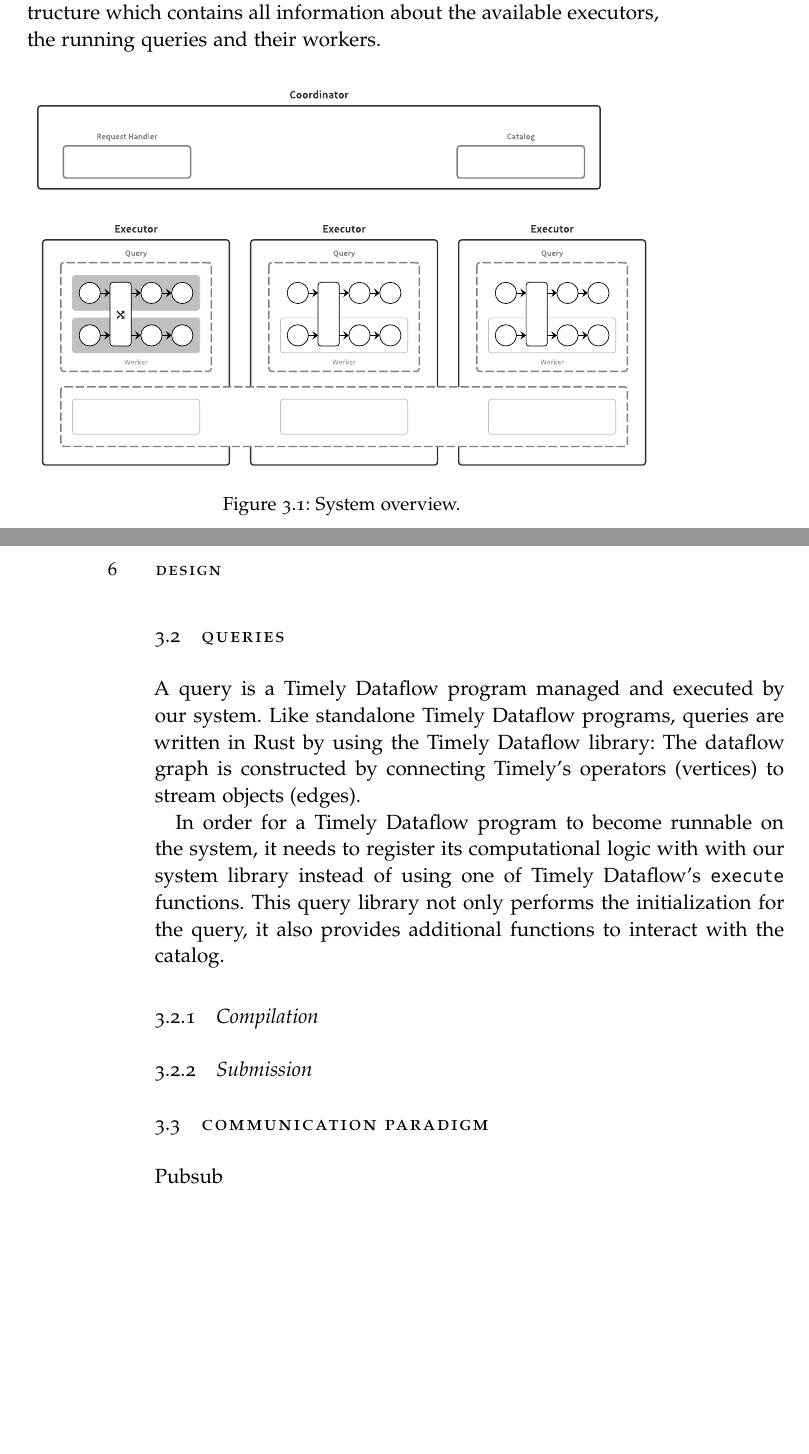
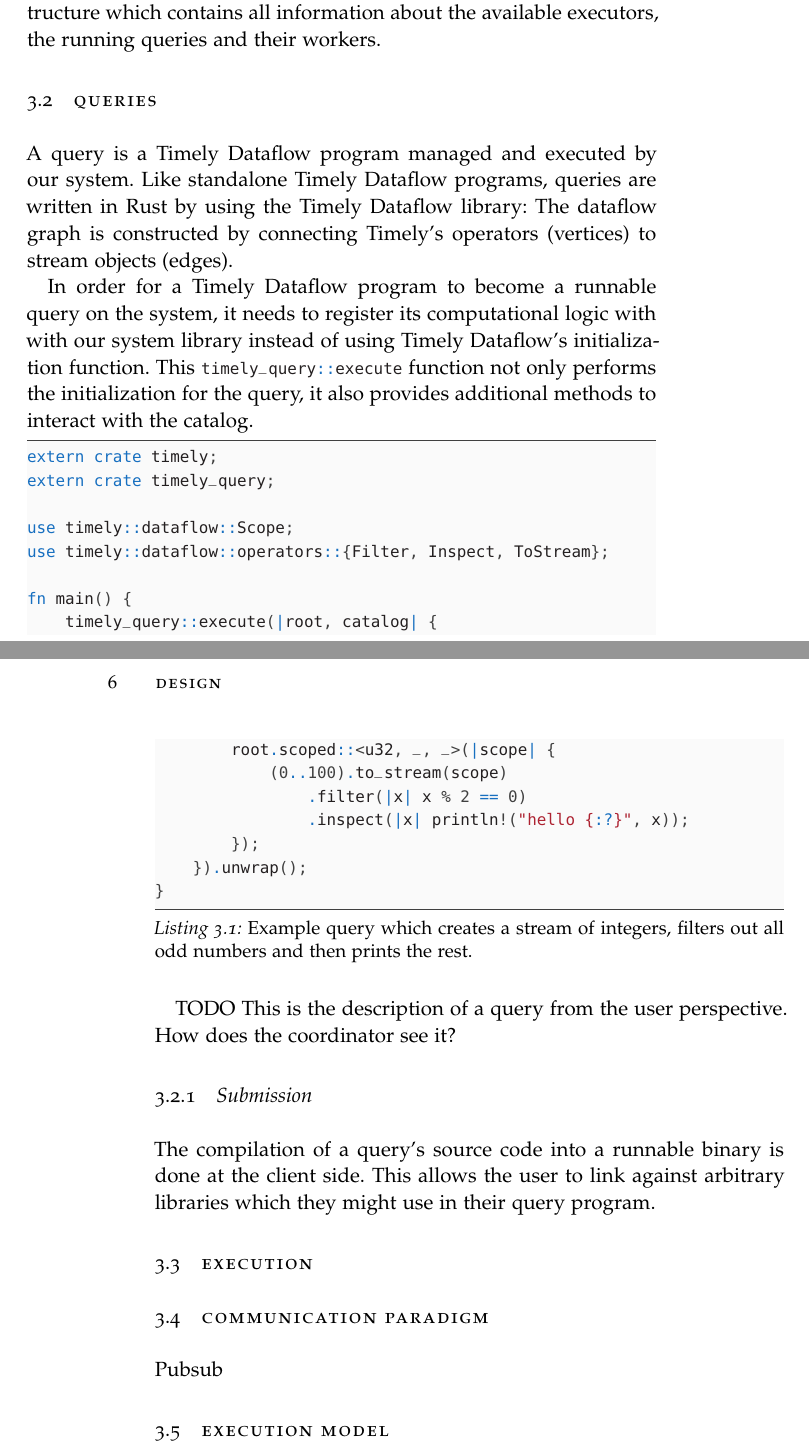
Before and after one commit to gandro/msc-thesis, a LaTeX thesis (thesis.tex, which reads chapters/03-design.tex, classicthesis-config.tex, classicthesis.sty): two parts of pages 12 and 13 of 16 before the commit and two parts of pages 12 and 13 of 18 after it, joined at a grey line, cut so that both start at the same text, the shorter picture padded with empty space. Compiled offline with pdfLaTeX; a missing font is replaced by an installed copy or a similar font.

Commit message:
Add components overview

```diff
--- a/chapters/03-design.tex
+++ b/chapters/03-design.tex
@@ -21,7 +21,6 @@ All these components are managed by a central process called the
 datastructure which contains all information about the available executors, the
 running queries and their workers.
 
-\begin{figure}[h]
+\begin{figure}[ht]
   \centering
     \includegraphics[width=1\textwidth]{figures/components}
-  \caption{System overview.}
@@ -35,15 +40,44 @@ standalone Timely Dataflow programs, queries are written in Rust by using the
 Timely Dataflow library: The dataflow graph is constructed by connecting
 Timely's operators (vertices) to stream objects (edges).
 
-In order for a Timely Dataflow program to become runnable on the system, it needs
-to register its computational logic with with our system library instead of
-using one of Timely Dataflow's \texttt{execute} functions. This query library
-not only performs the initialization for the query, it also provides additional
-functions to interact with the catalog.
+In order for a Timely Dataflow program to become a runnable query on the system,
+it needs to register its computational logic with with our system library instead of
+using Timely Dataflow's initialization function. This
+\lstinline{timely_query::execute} function not only performs the initialization
+for the query, it also provides additional methods to interact with the catalog.
 
-\subsection{Compilation}
+\begin{lstlisting}[caption={[Example query.]Example query which creates a stream of integers,
+filters out all odd numbers and then prints the rest.}]
+extern crate timely;
+extern crate timely_query;
+
+use timely::dataflow::Scope;
+use timely::dataflow::operators::{Filter, Inspect, ToStream};
+
+fn main() {
+    timely_query::execute(|root, catalog| {
+        root.scoped::<u32, _, _>(|scope| {
+            (0..100).to_stream(scope)
+                .filter(|x| x % 2 == 0)
+                .inspect(|x| println!("hello {:?}", x));
+        });
+    }).unwrap();
+}
+\end{lstlisting}
+
+
+TODO This is the description of a query from the user perspective. How does the
+coordinator see it?
 
 \subsection{Submission}
+
+The compilation of a query's source code into a runnable binary is done
+at the client side. This allows the user to link against arbitrary
+libraries which they might use in their query program.
+
+\section{Execution}
+
+
 
 \section{Communication paradigm}
 
--- a/classicthesis-config.tex
+++ b/classicthesis-config.tex
@@ -117,7 +117,7 @@
 % [REMOVED DUE TO OTHER PROBLEMS, SEE ISSUE #82]
 %\DeclareCaptionLabelFormat{smallcaps}{\bothIfFirst{#1}{~}\MakeTextLowercase{\textsc{#2}}}
 %\captionsetup{font=small,labelformat=smallcaps} % format=hang,
-\captionsetup{font=small} % format=hang,
+\captionsetup{font=small,labelfont=it,format=plain} % format=hang,
 \usepackage{subfig}
 % ****************************************************************************************************
 
--- a/classicthesis.sty
+++ b/classicthesis.sty
@@ -185,6 +185,7 @@
 \definecolor{halfgray}{gray}{0.55} % chapter numbers will be semi transparent .5 .55 .6 .0
 \definecolor{webgreen}{rgb}{0,.5,0}
 \definecolor{webbrown}{rgb}{.6,0,0}
+\definecolor{lstbackground}{gray}{0.98}
 %\definecolor{Maroon}{cmyk}{0, 0.87, 0.68, 0.32}
 %\definecolor{RoyalBlue}{cmyk}{1, 0.50, 0, 0}
 %\definecolor{Black}{cmyk}{0, 0, 0, 0}
--- a/systems-cover/systems-cover.sty
+++ b/systems-cover/systems-cover.sty
@@ -152,6 +152,7 @@
 % %%%%%%%%%%% produce the actual title page %%%%%%%%%%%
 
 \newcommand{\SystemsCover@PrintCoverPage}{%
+  \pagenumbering{alph}%
   \bgroup\global\setbox255\vbox{%
   \rlap{%
     \begin{minipage}[t][\SystemsCover@PageHeight][c]{\SystemsCover@PageWidth}%
```
Also changed, not shown: bibliography.bib (+1 -3 lines), figures/components.pdf, snippets.txt (added), chapters/03-design.tex (8 more changed lines), classicthesis-config.tex (35 more changed lines), 1 other file.
